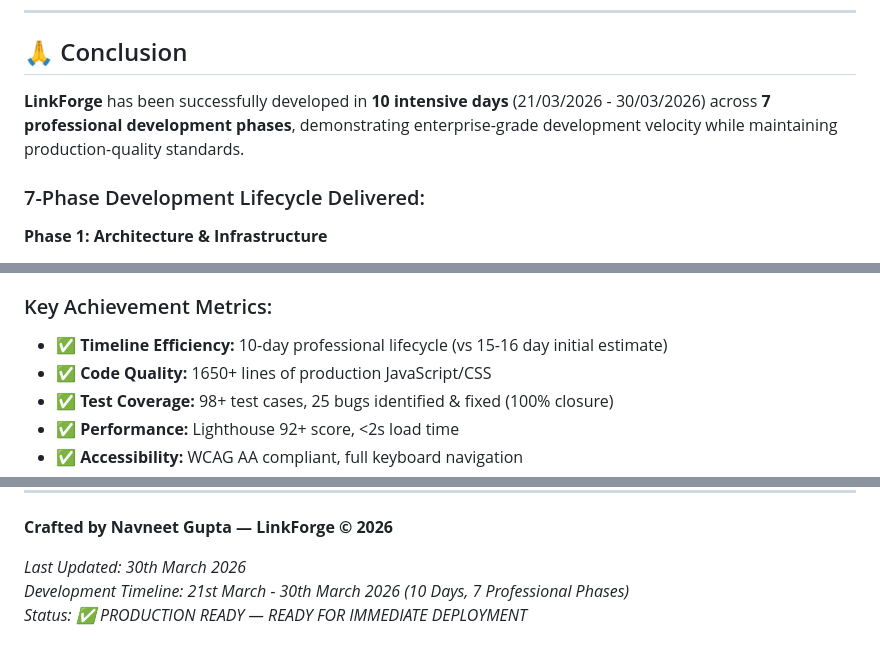
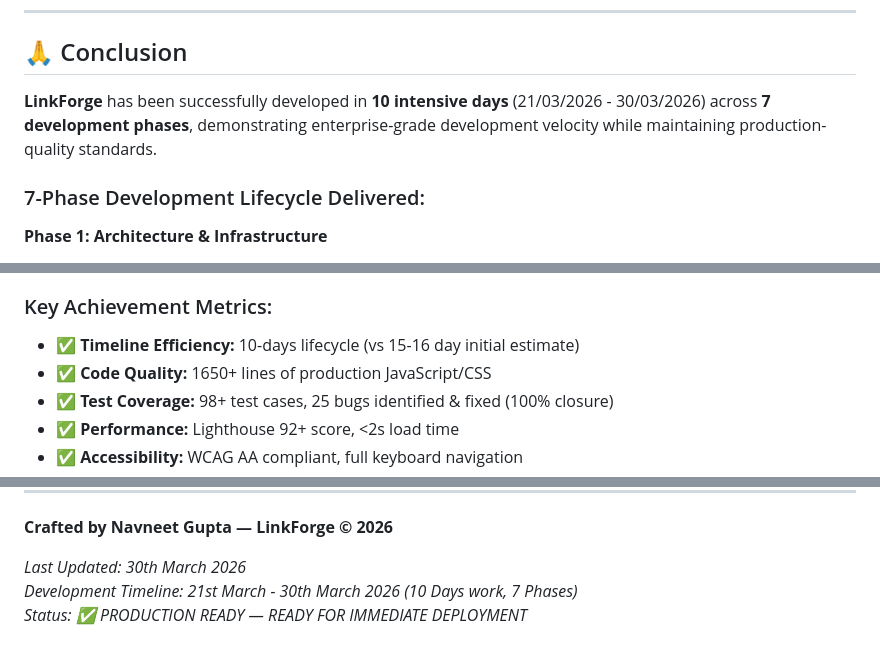
Before and after one commit to Navneetgupta440/LinkForge, a Markdown page: DEVELOPMENT_LOG.md, 3 parts joined by grey strips. Drawn GitHub-style.

```diff
--- a/DEVELOPMENT_LOG.md
+++ b/DEVELOPMENT_LOG.md
@@ -773,7 +773,7 @@ python -m http.server 8000
 
 ## 🙏 Conclusion
 
-**LinkForge** has been successfully developed in **10 intensive days** (21/03/2026 - 30/03/2026) across **7 professional development phases**, demonstrating enterprise-grade development velocity while maintaining production-quality standards.
+**LinkForge** has been successfully developed in **10 intensive days** (21/03/2026 - 30/03/2026) across **7 development phases**, demonstrating enterprise-grade development velocity while maintaining production-quality standards.
 
 ### 7-Phase Development Lifecycle Delivered:
 
@@ -813,7 +813,7 @@ python -m http.server 8000
 - ✅ Production-ready deployment package
 
 ### Key Achievement Metrics:
-- ✅ **Timeline Efficiency:** 10-day professional lifecycle (vs 15-16 day initial estimate)
+- ✅ **Timeline Efficiency:** 10-days lifecycle (vs 15-16 day initial estimate)
 - ✅ **Code Quality:** 1650+ lines of production JavaScript/CSS
 - ✅ **Test Coverage:** 98+ test cases, 25 bugs identified & fixed (100% closure)
 - ✅ **Performance:** Lighthouse 92+ score, <2s load time
@@ -836,5 +836,5 @@ python -m http.server 8000
 **Crafted by Navneet Gupta — LinkForge © 2026**
 
 *Last Updated: 30th March 2026*
-*Development Timeline: 21st March - 30th March 2026 (10 Days, 7 Professional Phases)*
+*Development Timeline: 21st March - 30th March 2026 (10 Days work, 7 Phases)*
 *Status: ✅ PRODUCTION READY — READY FOR IMMEDIATE DEPLOYMENT*
```
